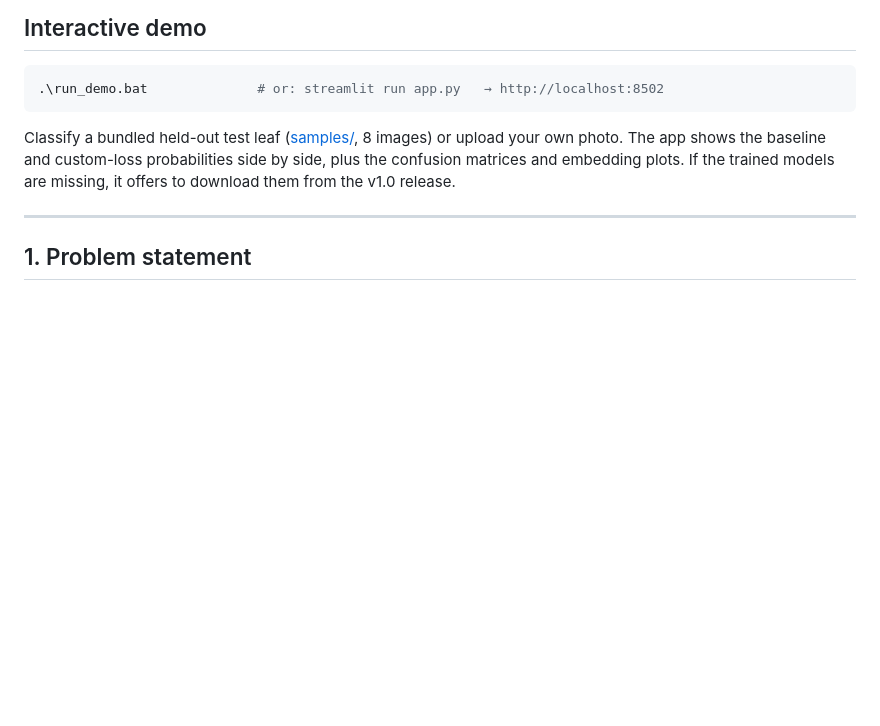
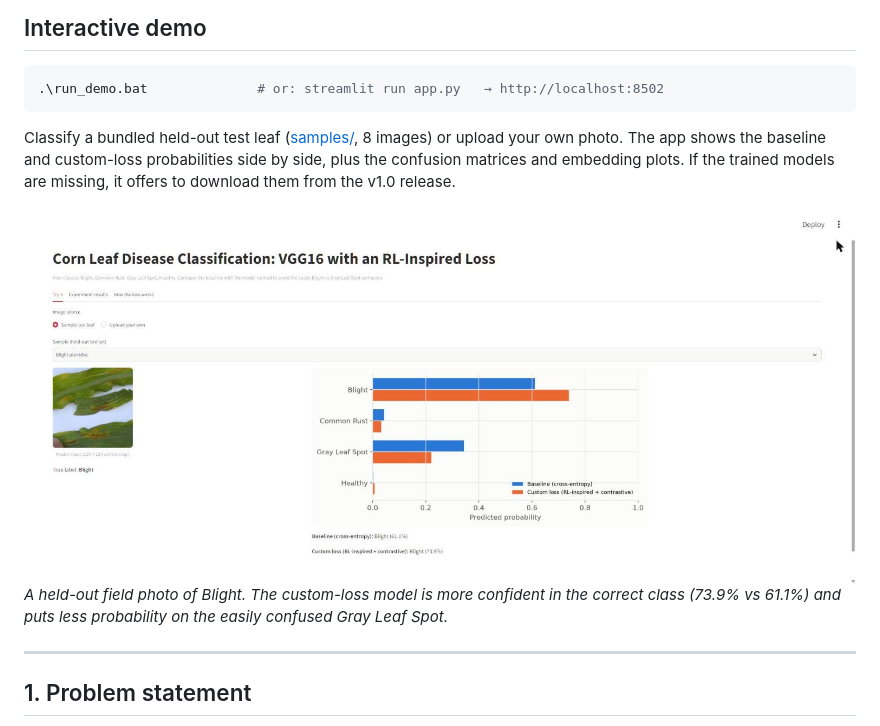
Before and after one commit to Harishbala123/corn-disease-classification-vgg16, a Markdown page: README.md, the part around the change. GitHub-like rendering; pictures changed too: results/graphs/demo_app.jpg (added); blank space fills up the shorter version.

Commit message:
Add demo app screenshot to README

````diff
--- a/README.md
+++ b/README.md
@@ -23,6 +23,9 @@ It is compared against an identical baseline VGG16 trained with ordinary cross-e
 .\run_demo.bat              # or: streamlit run app.py   → http://localhost:8502
 ```
 Classify a bundled held-out test leaf ([samples/](samples/), 8 images) or upload your own photo. The app shows the baseline and custom-loss probabilities side by side, plus the confusion matrices and embedding plots. If the trained models are missing, it offers to download them from the v1.0 release.
+
+![Interactive demo: baseline vs custom-loss VGG16 on a Blight field photo](results/graphs/demo_app.jpg)
+*A held-out field photo of Blight. The custom-loss model is more confident in the correct class (73.9% vs 61.1%) and puts less probability on the easily confused Gray Leaf Spot.*
 
 ---
 
````
